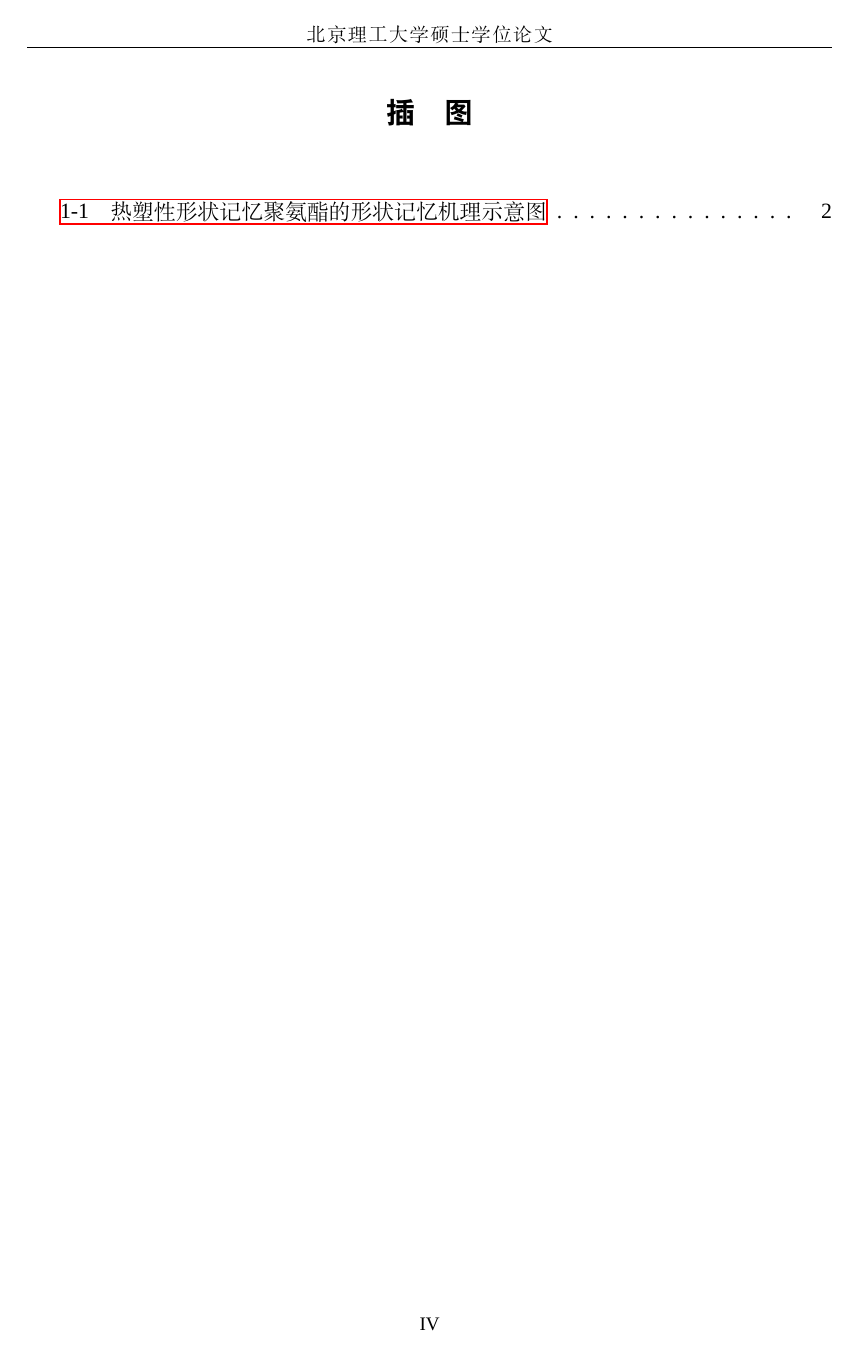
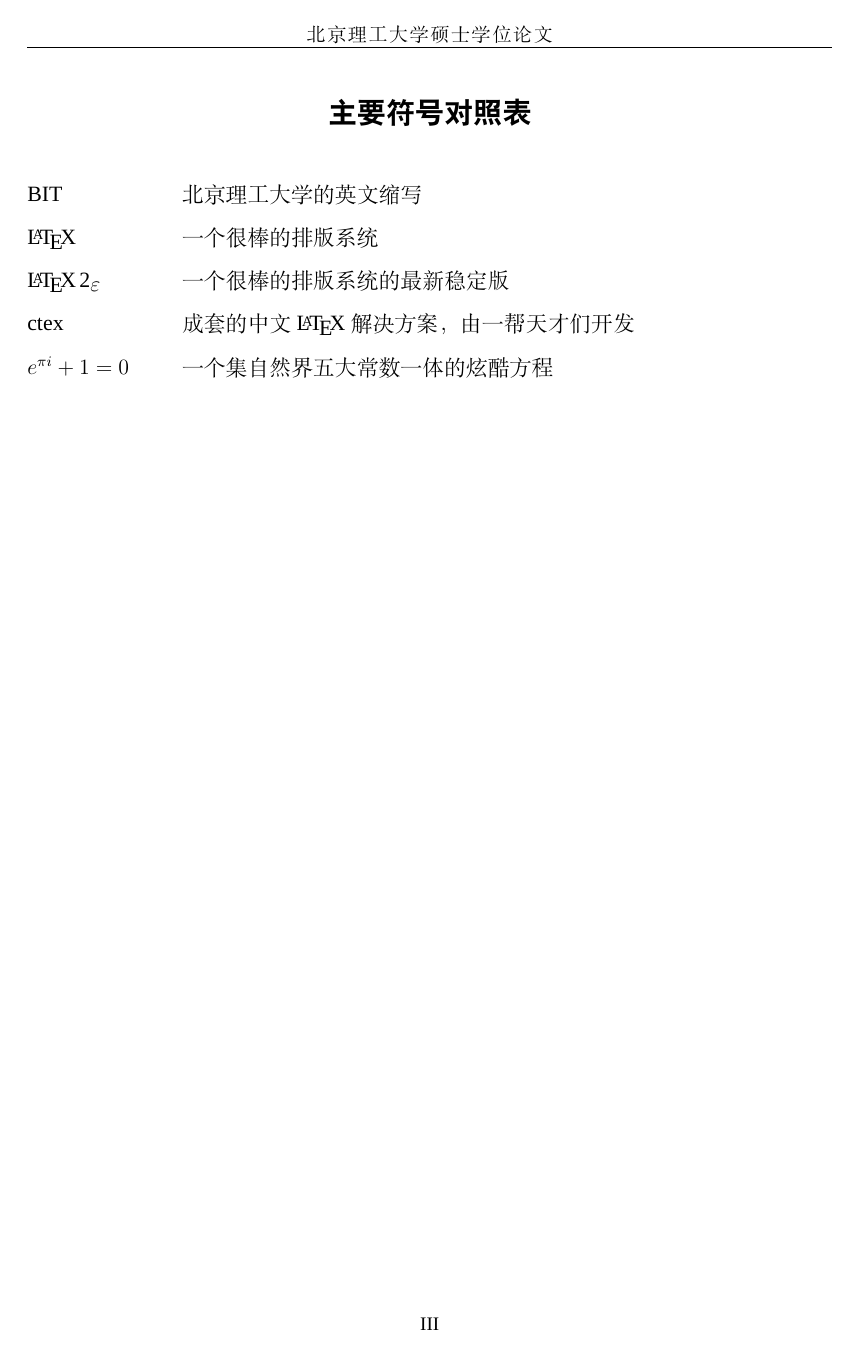
Before and after one commit to BITNP/BIThesis, a LaTeX thesis (templates/master-thesis/main.tex, which reads templates/master-thesis/chapters/symbols.tex, templates/undergraduate-thesis/bitundergrad.cls): page 9 of 18 before the commit and page 8 of 18 after it. Compiled offline with XeLaTeX; a missing font is replaced by an installed copy or a similar font.

Commit message:
feat: add \environent "symbols".

```diff
--- a/templates/master-thesis/chapters/symbols.tex
+++ b/templates/master-thesis/chapters/symbols.tex
@@ -16,14 +16,9 @@
 % The Current Maintainer of this work is Feng Kaiyu.
 
 \begin{symbols}
-
-% \item[BIT] 北京理工大学的英文缩写
-% \item[\LaTeX] 一个很棒的排版系统
-% \item[\LaTeXe] 一个很棒的排版系统的最新稳定版
-% \item[\XeTeX] \LaTeX{}的好兄弟，事实上他有很多个兄弟，但是这个兄弟对各种语言的支持能力都很强
-% \item[ctex] 成套的中文\LaTeX{}解决方案，由一帮天才们开发
-% \item[\ce{H2SO4}] 硫酸
-% \item[$ e^{\pi{}i}+1=0$] 一个集自然界五大常数一体的炫酷方程
-% \item[\ce{2H2 + O2 -> 2H2O}] 一个昂贵的生成生命之源的方程式
-
+  \item[BIT] 北京理工大学的英文缩写
+  \item[\LaTeX] 一个很棒的排版系统
+  \item[\LaTeXe] 一个很棒的排版系统的最新稳定版
+  \item[ctex] 成套的中文\LaTeX{}解决方案，由一帮天才们开发
+  \item[$ e^{\pi{}i}+1=0$] 一个集自然界五大常数一体的炫酷方程
 \end{symbols}
--- a/templates/undergraduate-thesis/bitundergrad.cls
+++ b/templates/undergraduate-thesis/bitundergrad.cls
@@ -287,6 +287,7 @@
 \RequirePackage{amssymb}
 \RequirePackage{pdfpages}
 \RequirePackage{listings}
+\RequirePackage{enumitem}
 
 \@@_if_graduate:TF {
   \int_set:Nn \g_@@_head_zihao_int {5}
@@ -1280,10 +1281,16 @@
   {
     \chapter{\c_@@_name_resume_tl}
   }
-  {}
+  {
+  }
 
   \NewDocumentEnvironment {symbols} {}
   {
     \chapter{\c_@@_name_symbols_tl}
+    \zihao{-4}
+    \begin{itemize}[labelwidth=2.5cm,labelsep=0.5cm,leftmargin=3cm,itemindent=0cm,itemsep=0cm]
+    \cs_set:Npn \makelabel ##1 {##1\hfil}
   }
-  {}
+  {
+    \end{itemize}
+  }
```
